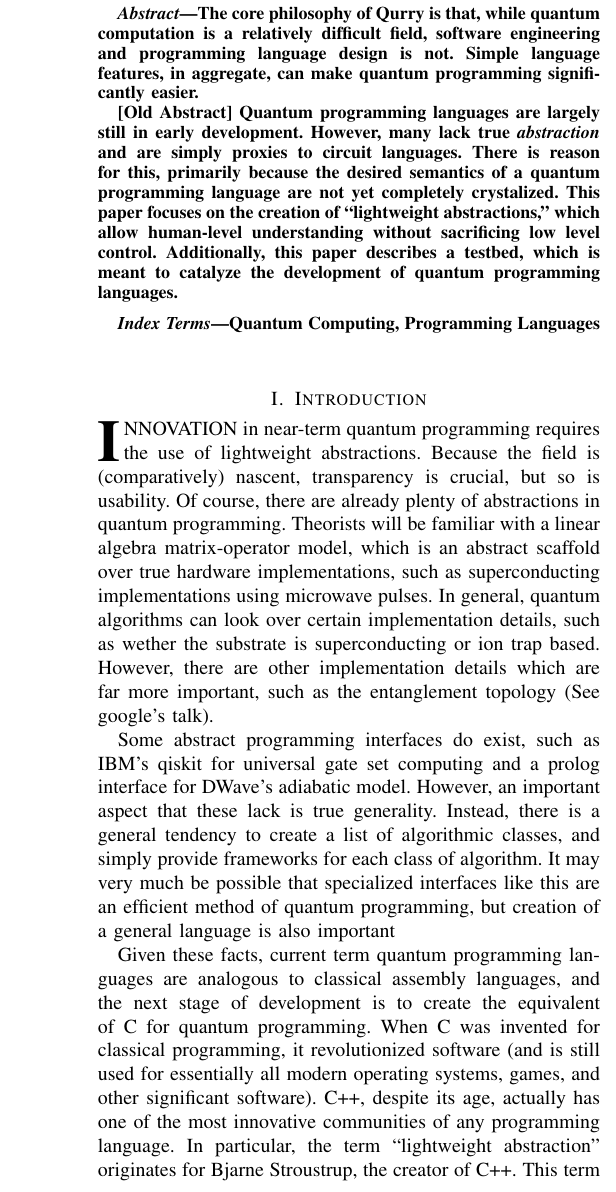
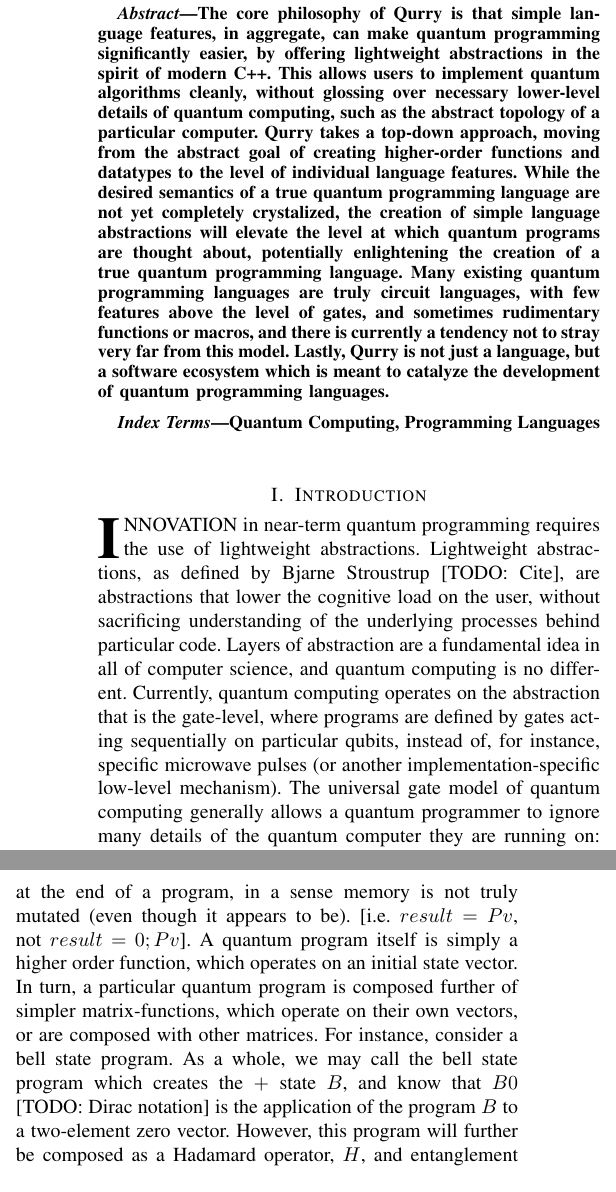
Before and after one commit to LSaldyt/Qurry, a LaTeX paper (paper/paper.tex): part of one column of page 1 of 2 before the commit and two parts of the columns of page 1 of 2 after it, the two joined at a grey line, cut so that both start at the same text. Compiled offline with pdfLaTeX.

Commit message:
Greatly updates abstract and introduction, and adds outline of other sections

```diff
--- a/paper/paper.tex
+++ b/paper/paper.tex
@@ -388,16 +388,12 @@
 % As a general rule, do not put math, special symbols or citations
 % in the abstract or keywords.
 \begin{abstract}
-
-    The core philosophy of Qurry is that, while quantum computation is a relatively difficult field, software engineering and programming language design is not.
-    Simple language features, in aggregate, can make quantum programming significantly easier.
-
-[Old Abstract]
-Quantum programming languages are largely still in early development.
-However, many lack true \emph{abstraction} and are simply proxies to circuit languages.
-There is reason for this, primarily because the desired semantics of a quantum programming language are not yet completely crystalized.
-This paper focuses on the creation of ``lightweight abstractions,'' which allow human-level understanding without sacrificing low level control.
-Additionally, this paper describes a testbed, which is meant to catalyze the development of quantum programming languages.
+    The core philosophy of Qurry is that simple language features, in aggregate, can make quantum programming significantly easier, by offering lightweight abstractions in the spirit of modern C++.
+    This allows users to implement quantum algorithms cleanly, without glossing over necessary lower-level details of quantum computing, such as the abstract topology of a particular computer.
+    Qurry takes a top-down approach, moving from the abstract goal of creating higher-order functions and datatypes to the level of individual language features.
+    While the desired semantics of a true quantum programming language are not yet completely crystalized, the creation of simple language abstractions will elevate the level at which quantum programs are thought about, potentially enlightening the creation of a true quantum programming language.
+    Many existing quantum programming languages are truly circuit languages, with few features above the level of gates, and sometimes rudimentary functions or macros, and there is currently a tendency not to stray very far from this model.
+    Lastly, Qurry is not just a language, but a software ecosystem which is meant to catalyze the development of quantum programming languages.
 \end{abstract}
 
 % Note that keywords are not normally used for peerreview papers.
@@ -407,25 +403,31 @@
 
 \IEEEpeerreviewmaketitle
 
+\section{Introduction}
 
-\section{Introduction}
 \IEEEPARstart{I}{nnovation} in near-term quantum programming requires the use of lightweight abstractions.
-Because the field is (comparatively) nascent, transparency is crucial, but so is usability.
-Of course, there are already plenty of abstractions in quantum programming.
-Theorists will be familiar with a linear algebra matrix-operator model, which is an abstract scaffold over true hardware implementations, such as superconducting implementations using microwave pulses.
-In general, quantum algorithms can look over certain implementation details, such as wether the substrate is superconducting or ion trap based.
-However, there are other implementation details which are far more important, such as the entanglement topology (See google's talk).
+Lightweight abstractions, as defined by Bjarne Stroustrup [TODO: Cite], are abstractions that lower the cognitive load on the user, without sacrificing understanding of the underlying processes behind particular code.
+Layers of abstraction are a fundamental idea in all of computer science, and quantum computing is no different.
+Currently, quantum computing operates on the abstraction that is the gate-level, where programs are defined by gates acting sequentially on particular qubits, instead of, for instance, specific microwave pulses (or another implementation-specific low-level mechanism).
+The universal gate model of quantum computing generally allows a quantum programmer to ignore many details of the quantum computer they are running on: Sources of error aside, modeling the bond energy of molecular hydrogen should be the same on an ion-trap quantum computer as on a superconducting quantum computer.
+However, some have argued for the importance of hardware, as in Google's phrase ``hardware aware, not hardware agnostic``. [TODO: Cite]
+Many aspects of hardware are particularly important, for instance, topology, which will potentially result in a programmer needing to modify a quantum algorithm for it to run on two separate computers.
 
-Some abstract programming interfaces do exist, such as IBM's qiskit for universal gate set computing and a prolog interface for DWave's adiabatic model.
-However, an important aspect that these lack is true generality.
-Instead, there is a general tendency to create a list of algorithmic classes, and simply provide frameworks for each class of algorithm.
-It may very much be possible that specialized interfaces like this are an efficient method of quantum programming, but creation of a general language is also important
+Lastly, the matrix operator model of quantum computing actually lends itself to functional programming paradigms quite nicely, because quantum programs and quantum operators are functions in a sense.
+Additionally, since quantum states are fixed once measured, and are generally measured at the end of a program, in a sense memory is not truly mutated (even though it appears to be).
+[i.e. $result = Pv$, not $result = 0; Pv$].
+A quantum program itself is simply a higher order function, which operates on an initial state vector.
+In turn, a particular quantum program is composed further of simpler matrix-functions, which operate on their own vectors, or are composed with other matrices.
+For instance, consider a bell state program.
+As a whole, we may call the bell state program which creates the $+$ state $B$, and know that $B 0$ [TODO: Dirac notation] is the application of the program $B$ to a two-element zero vector.
+However, this program will further be composed as a Hadamard operator, $H$, and entanglement operator, $CNOT$, where $H$ will operate on one qubit, and then $CNOT$ will operate on both qubits. [TODO: Math writeup]
 
-Given these facts, current term quantum programming languages are analogous to classical assembly languages, and the next stage of development is to create the equivalent of C for quantum programming.
-When C was invented for classical programming, it revolutionized software (and is still used for essentially all modern operating systems, games, and other significant software).
-C++, despite its age, actually has one of the most innovative communities of any programming language.
-In particular, the term ``lightweight abstraction'' originates for Bjarne Stroustrup, the creator of C++.
-This term is used to describe what Stroustrup considers the fundamental ideaology behind C++.
+In a traditional circuit language, these operators are composed by simply listing which qubits they operate on, and ordering them correctly in a circuit definition file.
+However, with higher-order functions, quantum operators can be composed in mariad helpful ways, as is common in function languages like Haskell or LISP (from which Qurry draws many influences).
 
-Since quantum computers are simply special probabilistic computers, Qurry also attempts to create a statistical library for high-level modeling.
+In addition to being a prototype quantum programming language, Qurry defines a software stack surrounding the language, which is intended to make development more pleasant.
+For instance, this software stack makes it exceptionally easy to add new language features and libraries to Qurry.
+This allows one to rapidly test new ideas in quantum programming and let the language evolve on its own as opposed to architecting a top-down ``perfect'' language.
+
+Since quantum computers are simply special probabilistic computers, Qurry also attempts to create a classical statistical library for high-level modeling.
 This is particularly useful in the same way that a classical probabilistic programming language is, namely for modeling anything statistical, and especially for bayesian machine learning.
@@ -434,3 +437 @@
 
-Lastly, the matrix operator model of quantum computing actually lends itself to functional programming paradigms quite nicely.
-Since each unitary linear operator is essentially a function, constructs such as mapping or composition can be used to create higher order functions (and, in the most abstract terms, a quantum program in total is simply one of these higher order functions).
@@ -439,2 +439 @@
 
-Additionally, it is necessary to rapidly test new ideas in quantum programming from the bottom up and simply collect data on them, as opposed to architecting a top-down ``perfect'' language.
```
Also changed, not shown: paper/paper.pdf, paper/paper.tex (15 more changed lines).
